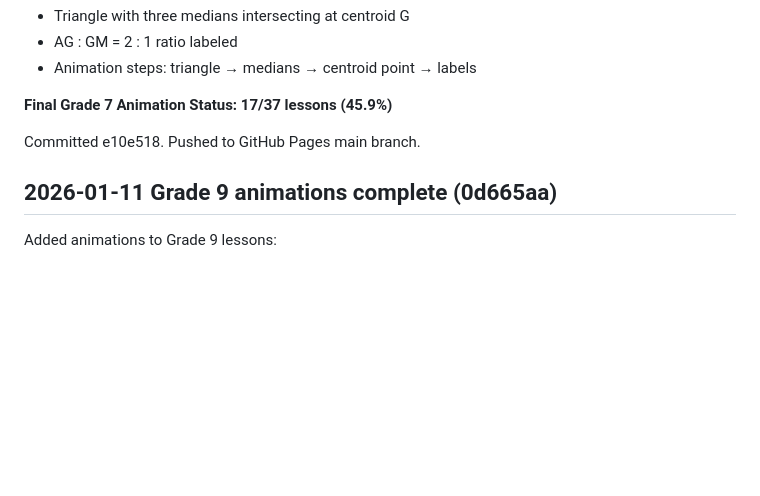
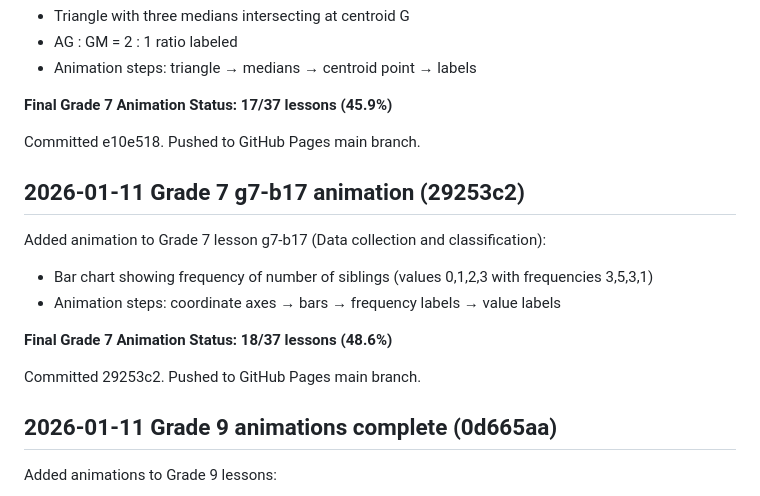
Before and after one commit to nana-learn/learn-math, a Markdown page: PROGRESS.md, the part around the change. GitHub-like rendering; blank space fills up the shorter version.

Commit message:
Update PROGRESS.md with Grade 7 g7-b17 animation status

```diff
--- a/PROGRESS.md
+++ b/PROGRESS.md
@@ -270,6 +270,17 @@ Added animation to Grade 7 lesson g7-b34 (Concurrency of medians and angle bisec
 
 Committed e10e518. Pushed to GitHub Pages main branch.
 
+## 2026-01-11 Grade 7 g7-b17 animation (29253c2)
+
+Added animation to Grade 7 lesson g7-b17 (Data collection and classification):
+
+- Bar chart showing frequency of number of siblings (values 0,1,2,3 with frequencies 3,5,3,1)
+- Animation steps: coordinate axes → bars → frequency labels → value labels
+
+**Final Grade 7 Animation Status: 18/37 lessons (48.6%)**
+
+Committed 29253c2. Pushed to GitHub Pages main branch.
+
 ## 2026-01-11 Grade 9 animations complete (0d665aa)
 
 Added animations to Grade 9 lessons:
```
